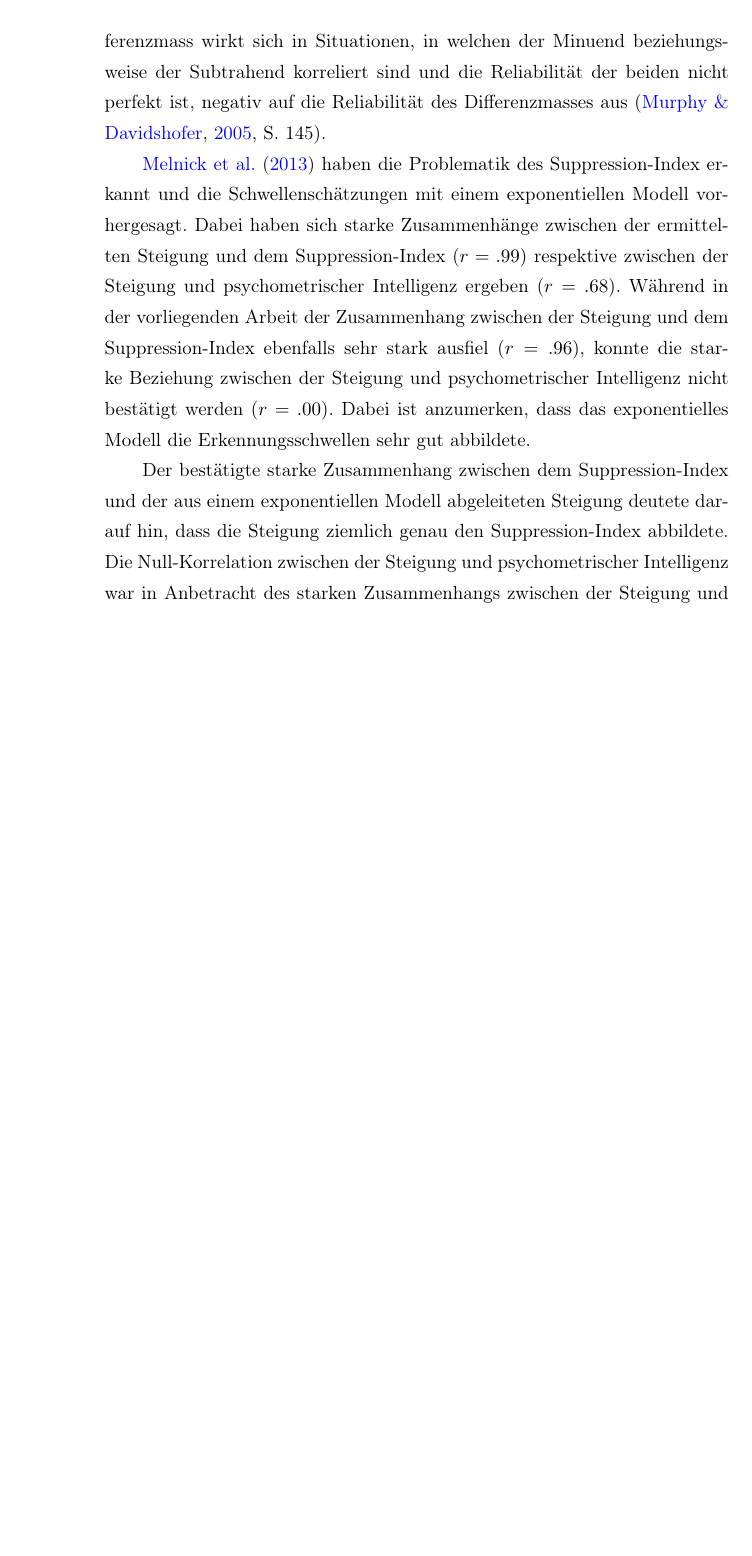
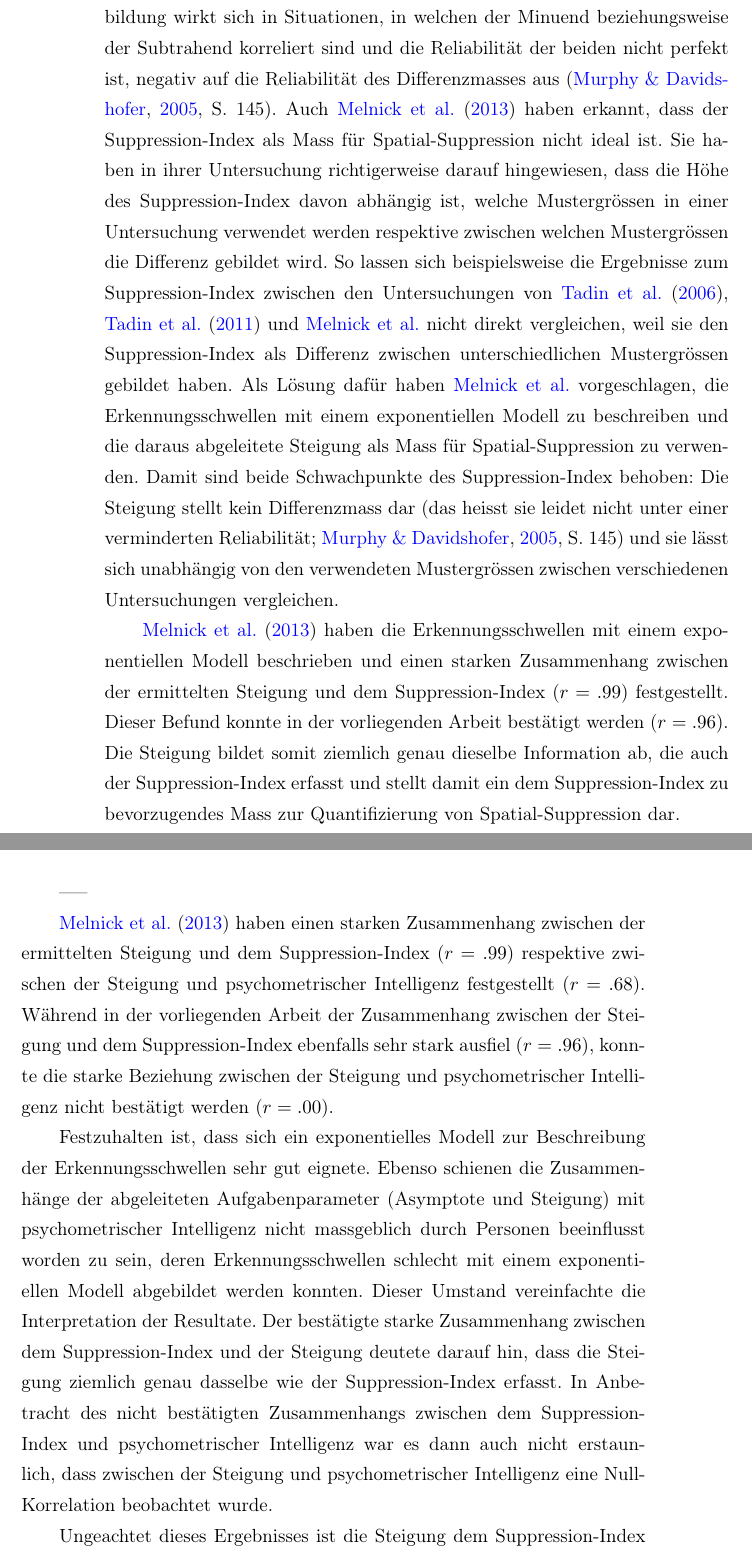
Before and after one commit to pipomas/PhD_thesis, a LaTeX thesis (diss.tex): part of page 98 of 127 before the commit and two parts of pages 98 and 99 of 129 after it, the two joined at a grey line, cut so that both start at the same text, the shorter picture padded with empty space. Compiled offline with pdfLaTeX.

Commit message:
edited "Bestätigung des Befunds on Melnick"

```diff
--- a/diss.tex
+++ b/diss.tex
@@ -30,6 +30,7 @@
 \renewcommand{\topfraction}		{.999}				% fraction of float on top page
 \renewcommand{\bottomfraction}	{.999}				% fraction of float on bottum page
 \usepackage[hang, bottom]{footmisc}					% footnotes are indented and always on bottom of the page
+\setlength{\footnotesep}{.9\baselineskip}			% controls spacing between multiple footnotes
 \usepackage{cancel}									% for \cancel{expression}
 \usepackage{pifont}									% for "itemize" symbols
 \usepackage{color}									% \textcolor{color}{text} for coloring text
@@ -2984,10 +2985,20 @@ Zudem wich die Verteilung des \gls{zwert}s nicht von der Normalverteilung ab (si
 
 \subsection{Ein alternatives Mass für Spatial-Suppression?}
 
-In bisherigen Untersuchungen wurde das Ausmass an \gls{ss} mit dem \gls{si} quantifiziert \citep{Melnick2013, Tadin2006, Tadin2011}. Gebildet wurde der \gls{si} dabei (wie auch in der vorliegenden Arbeit) jeweils als Differenz zwischen der Schwellenschätzung für grosse Muster und der Schwellenschätzung für kleine Muster. Dieses Differenzmass wirkt sich in Situationen, in welchen der Minuend beziehungsweise der Subtrahend korreliert sind und die Reliabilität der beiden nicht perfekt ist, negativ auf die Reliabilität des Differenzmasses aus \citep[S. 145]{Murphy2005}.
-
-\citet{Melnick2013} haben die Problematik des \gls{si} erkannt und die Schwellenschätzungen mit einem exponentiellen Modell vorhergesagt. Dabei haben sich starke Zusammenhänge zwischen der ermittelten Steigung und dem \gls{si} ($r=.99$) respektive zwischen der Steigung und psychometrischer Intelligenz ergeben ($r=.68$). Während in der vorliegenden Arbeit der Zusammenhang zwischen der Steigung und dem \gls{si} ebenfalls sehr stark ausfiel ($r=.96$), konnte die starke Beziehung zwischen der Steigung und psychometrischer Intelligenz nicht bestätigt werden ($r=.00$). Dabei ist anzumerken, dass das exponentielles Modell die Erkennungsschwellen sehr gut abbildete.
-
-
-
-Der bestätigte starke Zusammenhang zwischen dem \gls{si} und der aus einem exponentiellen Modell abgeleiteten Steigung deutete darauf hin, dass die Steigung ziemlich genau den \gls{si} abbildete. Die Null-Korrelation zwischen der Steigung und psychometrischer Intelligenz war in Anbetracht des starken Zusammenhangs zwischen der Steigung und dem \gls{si} sowie dem nicht beobachteten Zusammenhang zwischen dem \gls{si} und psychometrischer Intelligenz dann auch nicht erstaunlich.
+In bisherigen Untersuchungen wurde das Ausmass an \gls{ss} mit dem \gls{si} quantifiziert \citep{Melnick2013, Tadin2006, Tadin2011}. Gebildet wurde der \gls{si} dabei (wie auch in der vorliegenden Arbeit) als Differenz zwischen der Schwellenschätzung für grosse Muster und der Schwellenschätzung für kleine Muster. Diese Differenzbildung wirkt sich in Situationen, in welchen der Minuend beziehungsweise der Subtrahend korreliert sind und die Reliabilität der beiden nicht perfekt ist, negativ auf die Reliabilität des Differenzmasses aus \citep[S. 145]{Murphy2005}.
+Auch \citet{Melnick2013} haben erkannt, dass der \gls{si} als Mass für \gls{ss} nicht ideal ist. Sie haben in ihrer Untersuchung richtigerweise darauf hingewiesen, dass die Höhe des \gls{si} davon abhängig ist, welche Mustergrössen in einer Untersuchung verwendet werden respektive zwischen welchen Mustergrössen die Differenz gebildet wird. So lassen sich beispielsweise die Ergebnisse zum \gls{si} zwischen den Untersuchungen von \citet{Tadin2006}, \citet{Tadin2011} und \citeauthor{Melnick2013} nicht direkt vergleichen, weil sie den \gls{si} als Differenz zwischen unterschiedlichen Mustergrössen gebildet haben. Als Lösung dafür haben \citeauthor{Melnick2013} vorgeschlagen, die Erkennungsschwellen mit einem exponentiellen Modell zu beschreiben und die daraus abgeleitete Steigung als Mass für \gls{ss} zu verwenden. Damit sind beide Schwachpunkte des \gls{si} behoben: Die Steigung stellt kein Differenzmass dar \citep[das heisst sie leidet nicht unter einer verminderten Reliabilität;][S. 145]{Murphy2005} und sie lässt sich unabhängig von den verwendeten Mustergrössen zwischen verschiedenen Untersuchungen vergleichen.
+
+\citet{Melnick2013} haben die Erkennungsschwellen mit einem exponentiellen Modell beschrieben und einen starken Zusammenhang zwischen der ermittelten Steigung und dem \gls{si} ($r=.99$) festgestellt. Dieser Befund konnte in der vorliegenden Arbeit bestätigt werden ($r=.96$). Die Steigung bildet somit ziemlich genau dieselbe Information ab, die auch der \gls{si} erfasst und stellt damit ein dem \gls{si} zu bevorzugendes Mass zur Quantifizierung von \gls{ss} dar.
+
+
+
+
+
+
+-----
+
+\citet{Melnick2013} haben einen starken Zusammenhang zwischen der ermittelten Steigung und dem \gls{si} ($r=.99$) respektive zwischen der Steigung und psychometrischer Intelligenz festgestellt ($r=.68$). Während in der vorliegenden Arbeit der Zusammenhang zwischen der Steigung und dem \gls{si} ebenfalls sehr stark ausfiel ($r=.96$), konnte die starke Beziehung zwischen der Steigung und psychometrischer Intelligenz nicht bestätigt werden ($r=.00$).
+
+Festzuhalten ist, dass sich ein exponentielles Modell zur Beschreibung der Erkennungsschwellen sehr gut eignete. Ebenso schienen die Zusammenhänge der abgeleiteten Aufgabenparameter (Asymptote und Steigung) mit psychometrischer Intelligenz nicht massgeblich durch Personen beeinflusst worden zu sein, deren Erkennungsschwellen schlecht mit einem exponentiellen Modell abgebildet werden konnten. Dieser Umstand vereinfachte die Interpretation der Resultate. Der bestätigte starke Zusammenhang zwischen dem \gls{si} und der Steigung deutete darauf hin, dass die Steigung ziemlich genau dasselbe wie der \gls{si} erfasst. In Anbetracht des nicht bestätigten Zusammenhangs zwischen dem \gls{si} und psychometrischer Intelligenz war es dann auch nicht erstaunlich, dass zwischen der Steigung und psychometrischer Intelligenz eine Null-Korrelation beobachtet wurde.
+
+Ungeachtet dieses Ergebnisses ist die Steigung dem \gls{si} als Mass für \gls{ss} vorzuziehen. Weil die Bildung des \gls{si} abhängig von den verwendeten Mustergrössen ist (subtrahiert man die Mustergrösse $1.8^{\circ}$ von der Mustergrösse $7.2^{\circ}$ oder die Mustergrösse $1.5^{\circ}$ von der Mustergrösse $7.0^{\circ}$?), lässt er sich nur zwischen Untersuchungen vergleichen, die exakt dieselben Mustergrössen verwendet haben. Die Steigung hingegen lässt sich unabhängig von den verwendeten Mustergrössen bestimmen und erlaubt einen Vergleich zwischen verschiedenen Untersuchungen.
```
Also changed, not shown: bibliography.bib (+1 -1 lines), diss.pdf, diss.tex (28 more changed lines).
